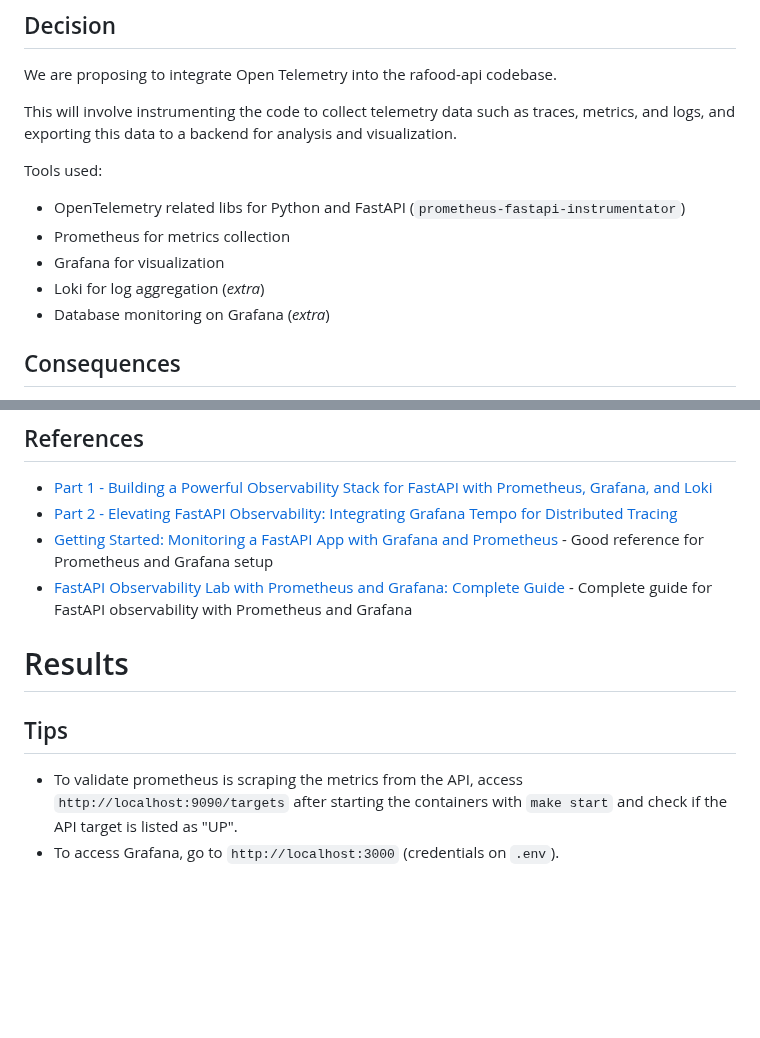
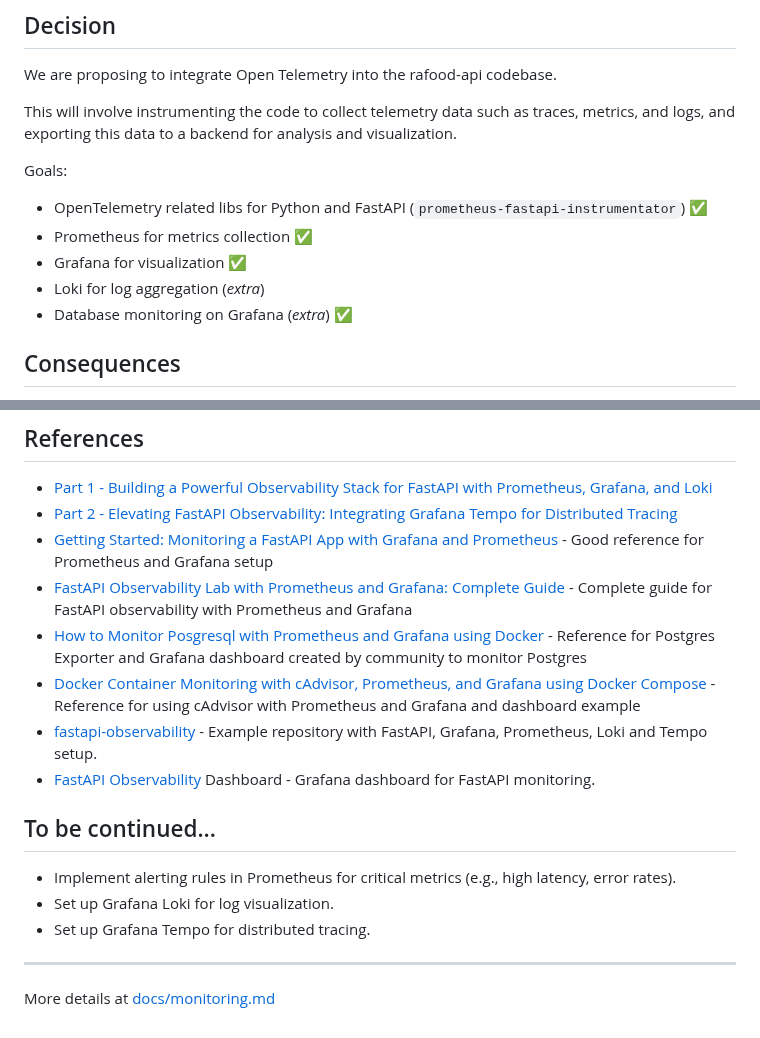
Before and after one commit to RafaelEmery/rafood-api, a Markdown page: adr/003-add-open-telemetry.md, 2 parts joined by grey strips. Rendered like a GitHub page; blank space fills up the shorter version.

```diff
--- a/adr/003-add-open-telemetry.md
+++ b/adr/003-add-open-telemetry.md
@@ -12,13 +12,13 @@ We are proposing to integrate Open Telemetry into the rafood-api codebase.
 
 This will involve instrumenting the code to collect telemetry data such as traces, metrics, and logs, and exporting this data to a backend for analysis and visualization.
 
-Tools used:
+Goals:
 
-- OpenTelemetry related libs for Python and FastAPI (`prometheus-fastapi-instrumentator`)
-- Prometheus for metrics collection
-- Grafana for visualization
+- OpenTelemetry related libs for Python and FastAPI (`prometheus-fastapi-instrumentator`) :white_check_mark:
+- Prometheus for metrics collection :white_check_mark:
+- Grafana for visualization :white_check_mark:
 - Loki for log aggregation (*extra*)
-- Database monitoring on Grafana (*extra*)
+- Database monitoring on Grafana (*extra*) :white_check_mark:
 
 ## Consequences
 
@@ -32,10 +32,17 @@ Tools used:
 - [Part 2 - Elevating FastAPI Observability: Integrating Grafana Tempo for Distributed Tracing](https://dimasyotama.medium.com/elevating-fastapi-observability-integrating-grafana-tempo-for-distributed-tracing-7a9c72dedac4)
 - [Getting Started: Monitoring a FastAPI App with Grafana and Prometheus](https://dev.to/ken_mwaura1/getting-started-monitoring-a-fastapi-app-with-grafana-and-prometheus-a-step-by-step-guide-3fbn) - Good reference for Prometheus and Grafana setup
 - [FastAPI Observability Lab with Prometheus and Grafana: Complete Guide](https://pub.towardsai.net/fastapi-observability-lab-with-prometheus-and-grafana-complete-guide-f12da15a15fd) - Complete guide for FastAPI observability with Prometheus and Grafana
+- [How to Monitor Posgresql with Prometheus and Grafana using Docker](https://dev.to/nelsonmendezz_/how-to-monitor-posgresql-with-prometheus-and-grafana-docker-24c8) - Reference for Postgres Exporter and Grafana dashboard created by community to monitor Postgres
+- [Docker Container Monitoring with cAdvisor, Prometheus, and Grafana using Docker Compose](https://medium.com/@sohammohite/docker-container-monitoring-with-cadvisor-prometheus-and-grafana-using-docker-compose-b47ec78efbc) - Reference for using cAdvisor with Prometheus and Grafana and dashboard example
+- [fastapi-observability](https://github.com/blueswen/fastapi-observability) - Example repository with FastAPI, Grafana, Prometheus, Loki and Tempo setup.
+- [FastAPI Observability](https://grafana.com/grafana/dashboards/16110-fastapi-observability/) Dashboard - Grafana dashboard for FastAPI monitoring.
 
-# Results
+## To be continued...
 
-## Tips
+- Implement alerting rules in Prometheus for critical metrics (e.g., high latency, error rates).
+- Set up Grafana Loki for log visualization.
+- Set up Grafana Tempo for distributed tracing.
 
-- To validate prometheus is scraping the metrics from the API, access `http://localhost:9090/targets` after starting the containers with `make start` and check if the API target is listed as "UP".
-- To access Grafana, go to `http://localhost:3000` (credentials on `.env`).
+______________________________________________________________________
+
+More details at [docs/monitoring.md](../docs/monitoring.md)
```
Also changed, not shown: adr/002-improve-error-handling.md (+4 -4 lines), docs/README.md (added, +5 -0 lines), docs/monitoring.md (+51 -6 lines), docs/images/grafana-folder.png (added), docs/images/prometheus-metrics.png (added), docs/images/prometheus-targets.png (added), 10 other files.
